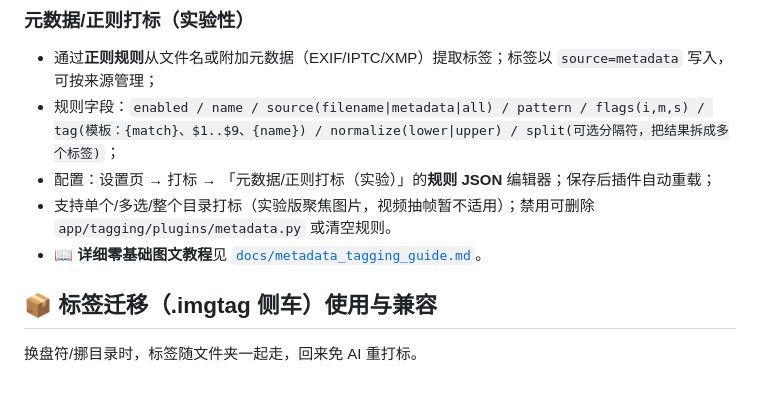
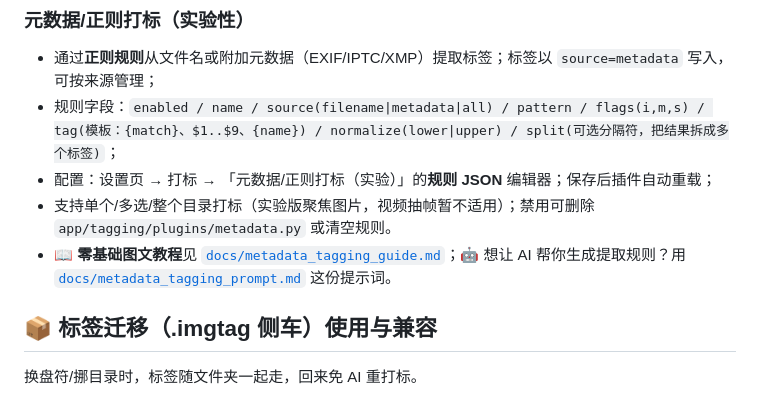
Before and after one commit to NaughtDZ/ImageDB, a Markdown page: README.md, the part around the change. Rendered like a GitHub page.

Commit message:
新增「AI 提示词/Skill」文档 docs/metadata_tagging_prompt.md：把 ImageDB 元数据/正则打标规则引擎整理成 AI 提示词（角色指令/规则 schema/匹配逻辑/反斜杠转义/多场景模板/生成后自查清单），便于用户丢给任意 AI 自动生成提取规则；并在使用指南与 README 中链接

```diff
--- a/README.md
+++ b/README.md
@@ -138,7 +138,7 @@ pip install opencv-python-headless
 - 规则字段：`enabled / name / source(filename|metadata|all) / pattern / flags(i,m,s) / tag(模板：{match}、$1..$9、{name}) / normalize(lower|upper) / split(可选分隔符，把结果拆成多个标签)`；
 - 配置：设置页 → 打标 → 「元数据/正则打标（实验）」的**规则 JSON** 编辑器；保存后插件自动重载；
 - 支持单个/多选/整个目录打标（实验版聚焦图片，视频抽帧暂不适用）；禁用可删除 `app/tagging/plugins/metadata.py` 或清空规则。
-- 📖 **详细零基础图文教程**见 [`docs/metadata_tagging_guide.md`](docs/metadata_tagging_guide.md)。
+- 📖 **零基础图文教程**见 [`docs/metadata_tagging_guide.md`](docs/metadata_tagging_guide.md)；🤖 想让 AI 帮你生成提取规则？用 [`docs/metadata_tagging_prompt.md`](docs/metadata_tagging_prompt.md) 这份提示词。
 
 ## 📦 标签迁移（.imgtag 侧车）使用与兼容
 
```
Also changed, not shown: docs/metadata_tagging_guide.md (+1 -0 lines), docs/metadata_tagging_prompt.md (added, +151 -0 lines).
